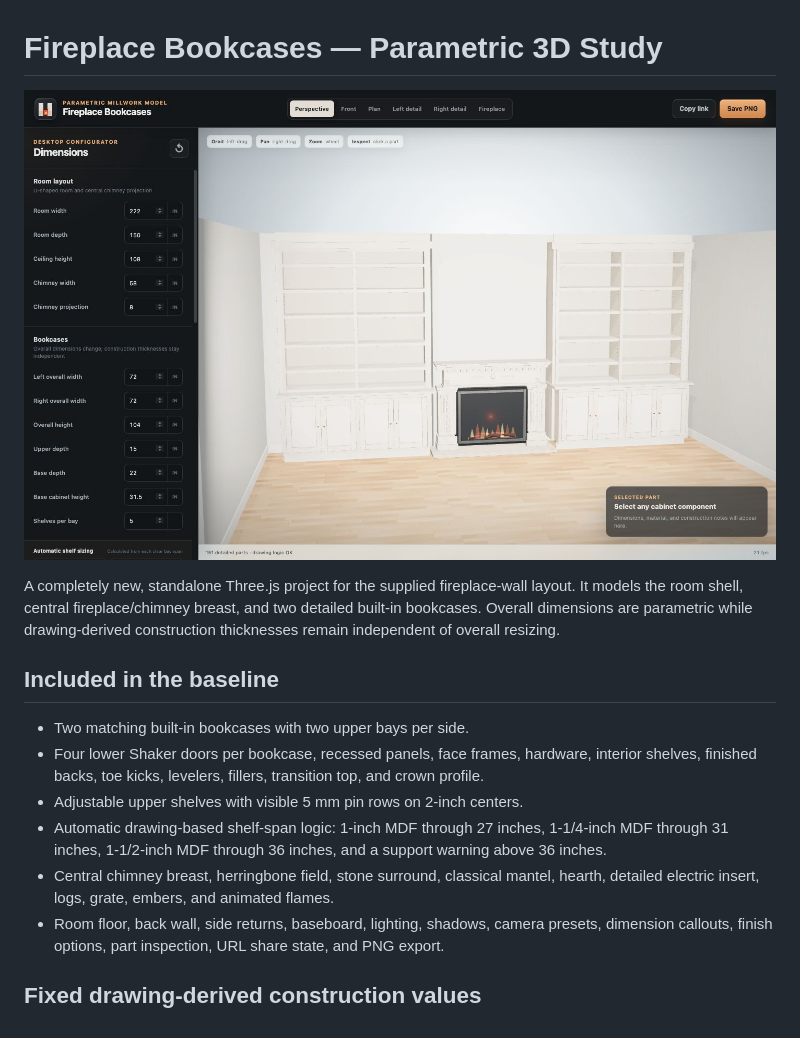
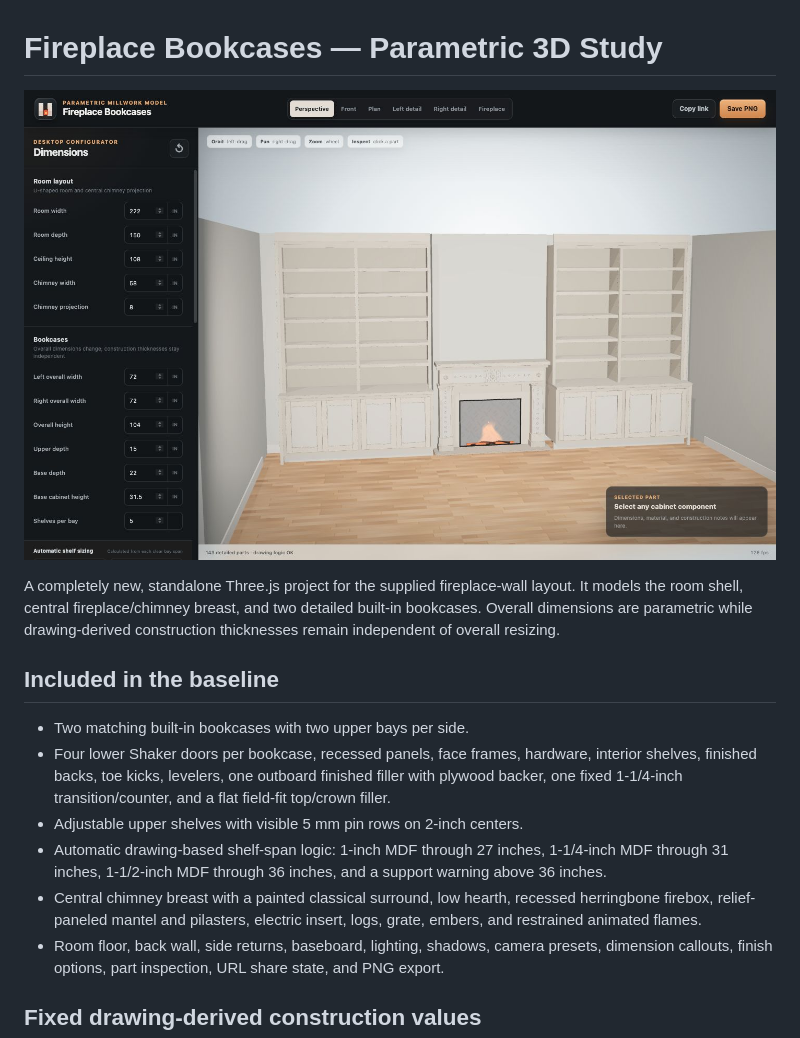
Before and after one commit to ZimaP/fireplace-bookcases-3d, a Markdown page: README.md, the part around the change. Rendered like a GitHub page; pictures changed too: docs/hero-reference-aligned.png (added).

Commit message:
Align fireplace bookcases model to supplied references
Match the supplied bookcase drawing and room layout, harden parametric constraints, and add verified review assets.

```diff
--- a/README.md
+++ b/README.md
@@ -1,16 +1,16 @@
 # Fireplace Bookcases — Parametric 3D Study
 
-![Fireplace bookcases perspective](docs/perspective-review.jpg)
+![Reference-aligned fireplace bookcases perspective](docs/hero-reference-aligned.png)
 
 A completely new, standalone Three.js project for the supplied fireplace-wall layout. It models the room shell, central fireplace/chimney breast, and two detailed built-in bookcases. Overall dimensions are parametric while drawing-derived construction thicknesses remain independent of overall resizing.
 
 ## Included in the baseline
 
 - Two matching built-in bookcases with two upper bays per side.
-- Four lower Shaker doors per bookcase, recessed panels, face frames, hardware, interior shelves, finished backs, toe kicks, levelers, fillers, transition top, and crown profile.
+- Four lower Shaker doors per bookcase, recessed panels, face frames, hardware, interior shelves, finished backs, toe kicks, levelers, one outboard finished filler with plywood backer, one fixed 1-1/4-inch transition/counter, and a flat field-fit top/crown filler.
 - Adjustable upper shelves with visible 5 mm pin rows on 2-inch centers.
 - Automatic drawing-based shelf-span logic: 1-inch MDF through 27 inches, 1-1/4-inch MDF through 31 inches, 1-1/2-inch MDF through 36 inches, and a support warning above 36 inches.
-- Central chimney breast, herringbone field, stone surround, classical mantel, hearth, detailed electric insert, logs, grate, embers, and animated flames.
+- Central chimney breast with a painted classical surround, low hearth, recessed herringbone firebox, relief-paneled mantel and pilasters, electric insert, logs, grate, embers, and restrained animated flames.
 - Room floor, back wall, side returns, baseboard, lighting, shadows, camera presets, dimension callouts, finish options, part inspection, URL share state, and PNG export.
 
 ## Fixed drawing-derived construction values
```
Also changed, not shown: MODEL_SPEC.md (+9 -10 lines), PROJECT_STATUS.md (+58 -62 lines), docs/front-reference-aligned.png (added), 12 other files.
